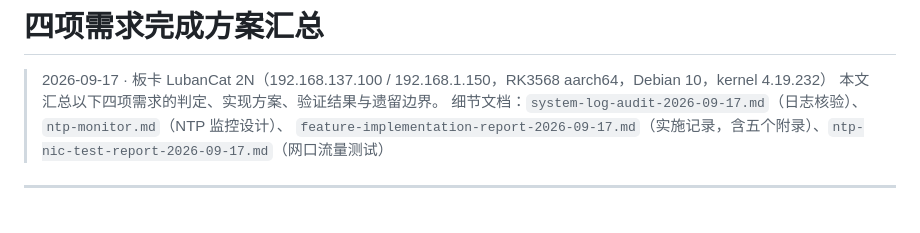
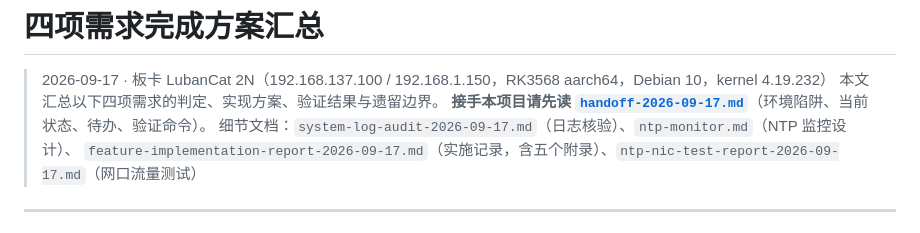
Before and after one commit to yaohui1761049137-droid/embeded-web, a Markdown page: docs/requirements-summary-2026-09-17.md, the part around the change. Rendered like a GitHub page.

```diff
--- a/docs/requirements-summary-2026-09-17.md
+++ b/docs/requirements-summary-2026-09-17.md
@@ -2,6 +2,7 @@
 
 > 2026-09-17 · 板卡 LubanCat 2N（192.168.137.100 / 192.168.1.150，RK3568 aarch64，Debian 10，kernel 4.19.232）
 > 本文汇总以下四项需求的判定、实现方案、验证结果与遗留边界。
+> **接手本项目请先读 [`handoff-2026-09-17.md`](handoff-2026-09-17.md)**（环境陷阱、当前状态、待办、验证命令）。
 > 细节文档：`system-log-audit-2026-09-17.md`（日志核验）、`ntp-monitor.md`（NTP 监控设计）、
 > `feature-implementation-report-2026-09-17.md`（实施记录，含五个附录）、`ntp-nic-test-report-2026-09-17.md`（网口流量测试）
 
```
Also changed, not shown: docs/handoff-2026-09-17.md (added, +309 -0 lines).
